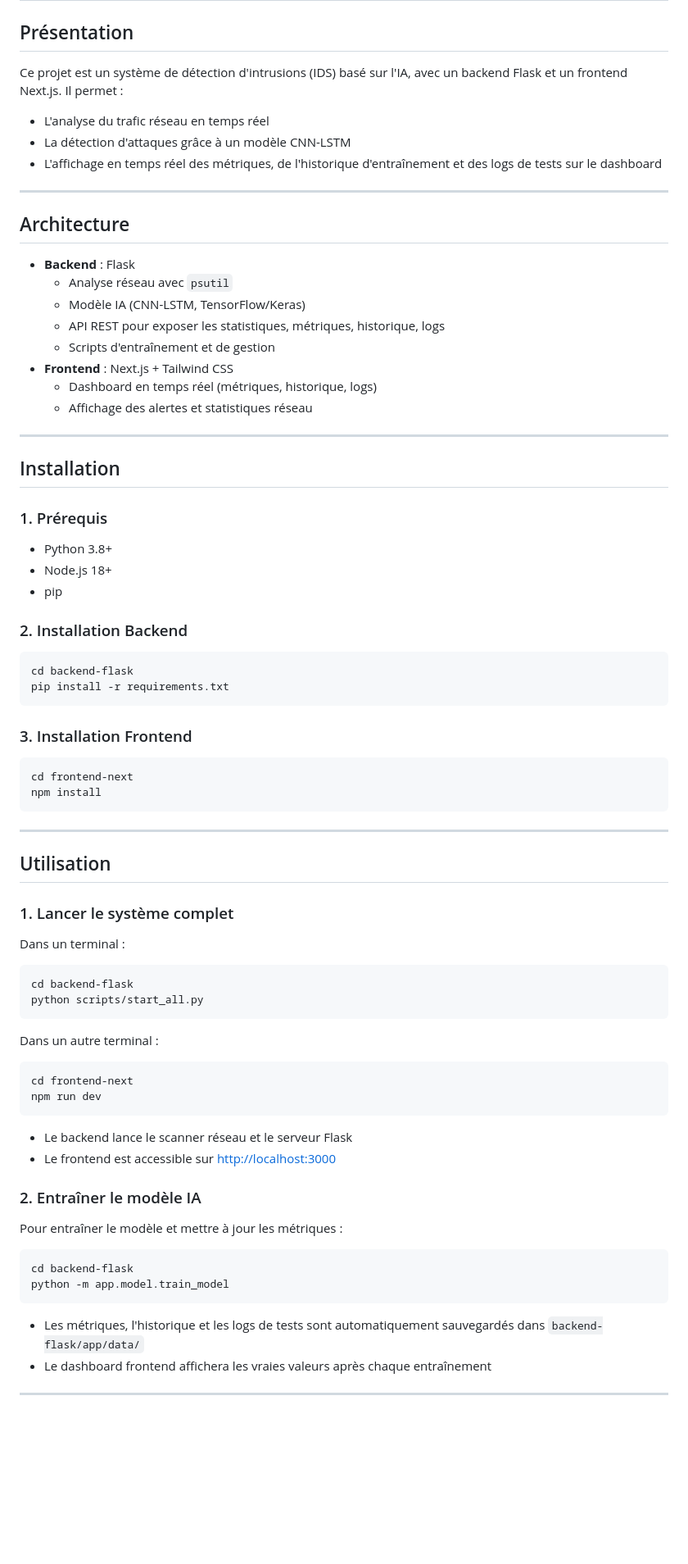
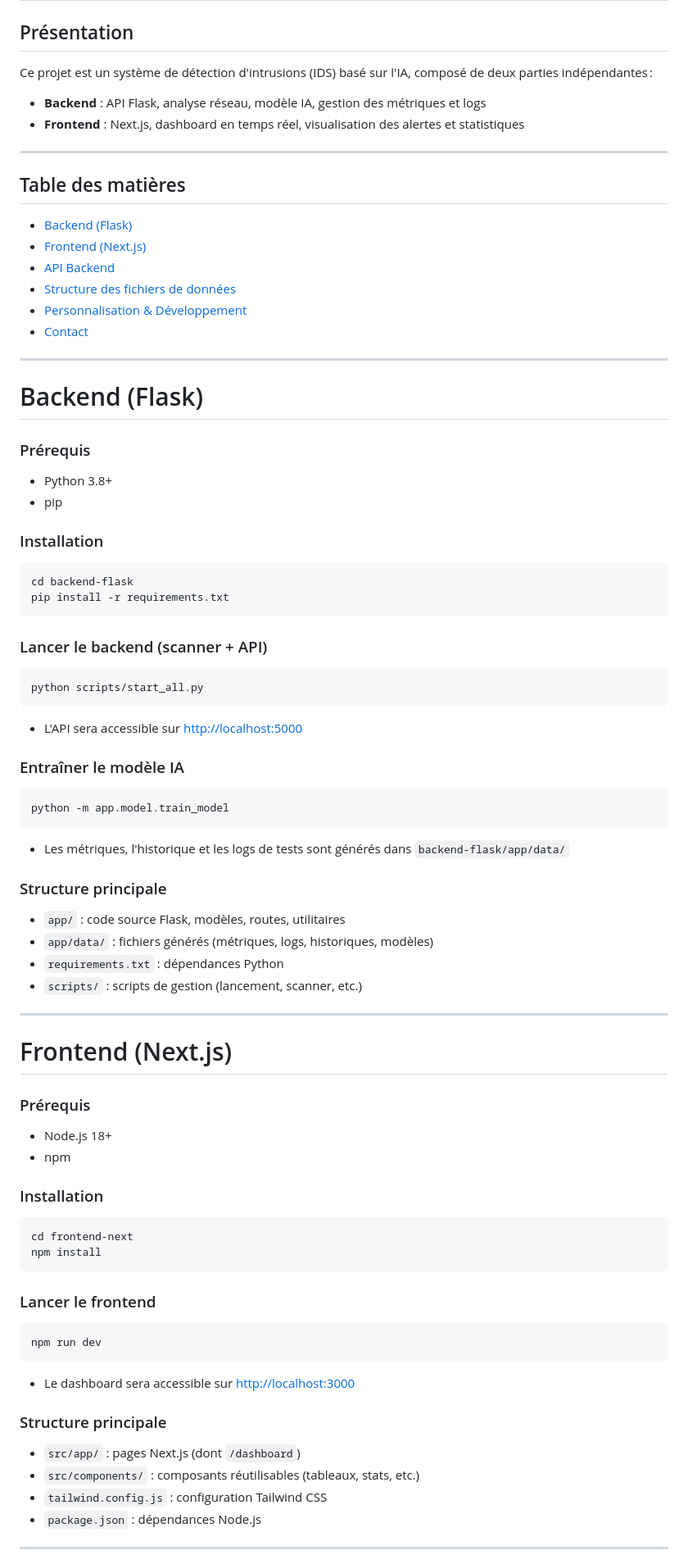
Before and after one commit to Edwinfom00/all-project, a Markdown page: README.md, the part around one of its changes. Shown at 82% size. Rendered like a GitHub page; blank space fills up the shorter version.

Commit message:
Add Frontend

````diff
--- a/README.md
+++ b/README.md
@@ -2,72 +2,77 @@
 
 ## Présentation
 
-Ce projet est un système de détection d'intrusions (IDS) basé sur l'IA, avec un backend Flask et un frontend Next.js. Il permet :
-- L'analyse du trafic réseau en temps réel
-- La détection d'attaques grâce à un modèle CNN-LSTM
-- L'affichage en temps réel des métriques, de l'historique d'entraînement et des logs de tests sur le dashboard
+Ce projet est un système de détection d'intrusions (IDS) basé sur l'IA, composé de deux parties indépendantes :
+- **Backend** : API Flask, analyse réseau, modèle IA, gestion des métriques et logs
+- **Frontend** : Next.js, dashboard en temps réel, visualisation des alertes et statistiques
 
 ---
 
-## Architecture
-
-- **Backend** : Flask
-  - Analyse réseau avec `psutil`
-  - Modèle IA (CNN-LSTM, TensorFlow/Keras)
-  - API REST pour exposer les statistiques, métriques, historique, logs
-  - Scripts d'entraînement et de gestion
-- **Frontend** : Next.js + Tailwind CSS
-  - Dashboard en temps réel (métriques, historique, logs)
-  - Affichage des alertes et statistiques réseau
+## Table des matières
+- [Backend (Flask)](#backend-flask)
+- [Frontend (Next.js)](#frontend-nextjs)
+- [API Backend](#api-backend)
+- [Structure des fichiers de données](#structure-des-fichiers-de-donnees)
+- [Personnalisation & Développement](#personnalisation--developpement)
+- [Contact](#contact)
 
 ---
 
-## Installation
+# Backend (Flask)
 
-### 1. Prérequis
+### Prérequis
 - Python 3.8+
-- Node.js 18+
 - pip
 
-### 2. Installation Backend
+### Installation
 ```bash
 cd backend-flask
 pip install -r requirements.txt
 ```
 
-### 3. Installation Frontend
+### Lancer le backend (scanner + API)
+```bash
+python scripts/start_all.py
+```
+- L'API sera accessible sur [http://localhost:5000](http://localhost:5000)
+
+### Entraîner le modèle IA
+```bash
+python -m app.model.train_model
+```
+- Les métriques, l'historique et les logs de tests sont générés dans `backend-flask/app/data/`
+
+### Structure principale
+- `app/` : code source Flask, modèles, routes, utilitaires
+- `app/data/` : fichiers générés (métriques, logs, historiques, modèles)
+- `requirements.txt` : dépendances Python
+- `scripts/` : scripts de gestion (lancement, scanner, etc.)
+
+---
+
+# Frontend (Next.js)
+
+### Prérequis
+- Node.js 18+
+- npm
+
+### Installation
 ```bash
 cd frontend-next
 npm install
 ```
 
----
-
-## Utilisation
-
-### 1. Lancer le système complet
-Dans un terminal :
+### Lancer le frontend
 ```bash
-cd backend-flask
-python scripts/start_all.py
-```
-Dans un autre terminal :
-```bash
-cd frontend-next
 npm run dev
 ```
+- Le dashboard sera accessible sur [http://localhost:3000](http://localhost:3000)
 
-- Le backend lance le scanner réseau et le serveur Flask
-- Le frontend est accessible sur [http://localhost:3000](http://localhost:3000)
-
-### 2. Entraîner le modèle IA
-Pour entraîner le modèle et mettre à jour les métriques :
-```bash
-cd backend-flask
-python -m app.model.train_model
-```
-- Les métriques, l'historique et les logs de tests sont automatiquement sauvegardés dans `backend-flask/app/data/`
-- Le dashboard frontend affichera les vraies valeurs après chaque entraînement
+### Structure principale
+- `src/app/` : pages Next.js (dont `/dashboard`)
+- `src/components/` : composants réutilisables (tableaux, stats, etc.)
+- `tailwind.config.js` : configuration Tailwind CSS
+- `package.json` : dépendances Node.js
 
 ---
 
````
Also changed, not shown: other parts of README.md (+20 -20 lines), snort-config/README.md (deleted, +0 -56 lines).
